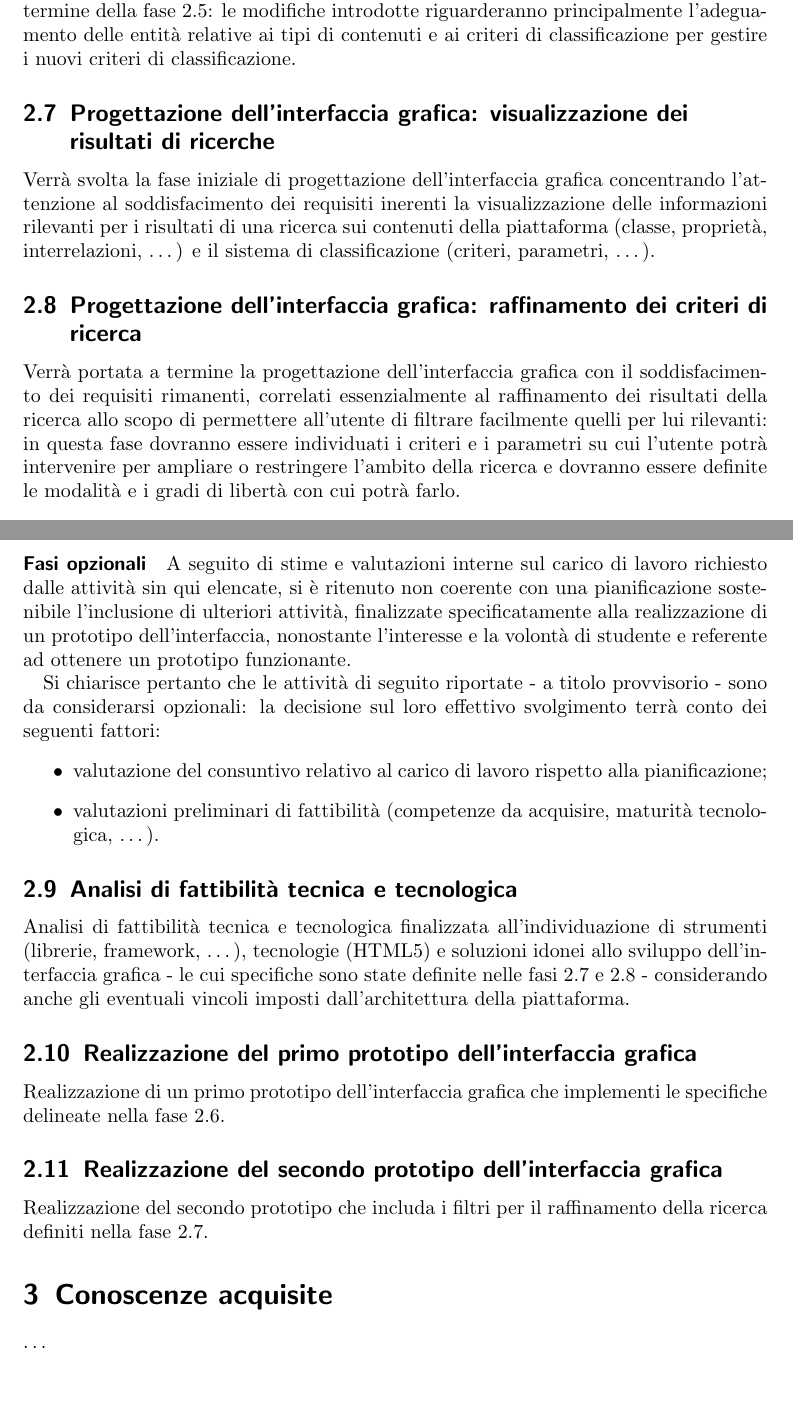
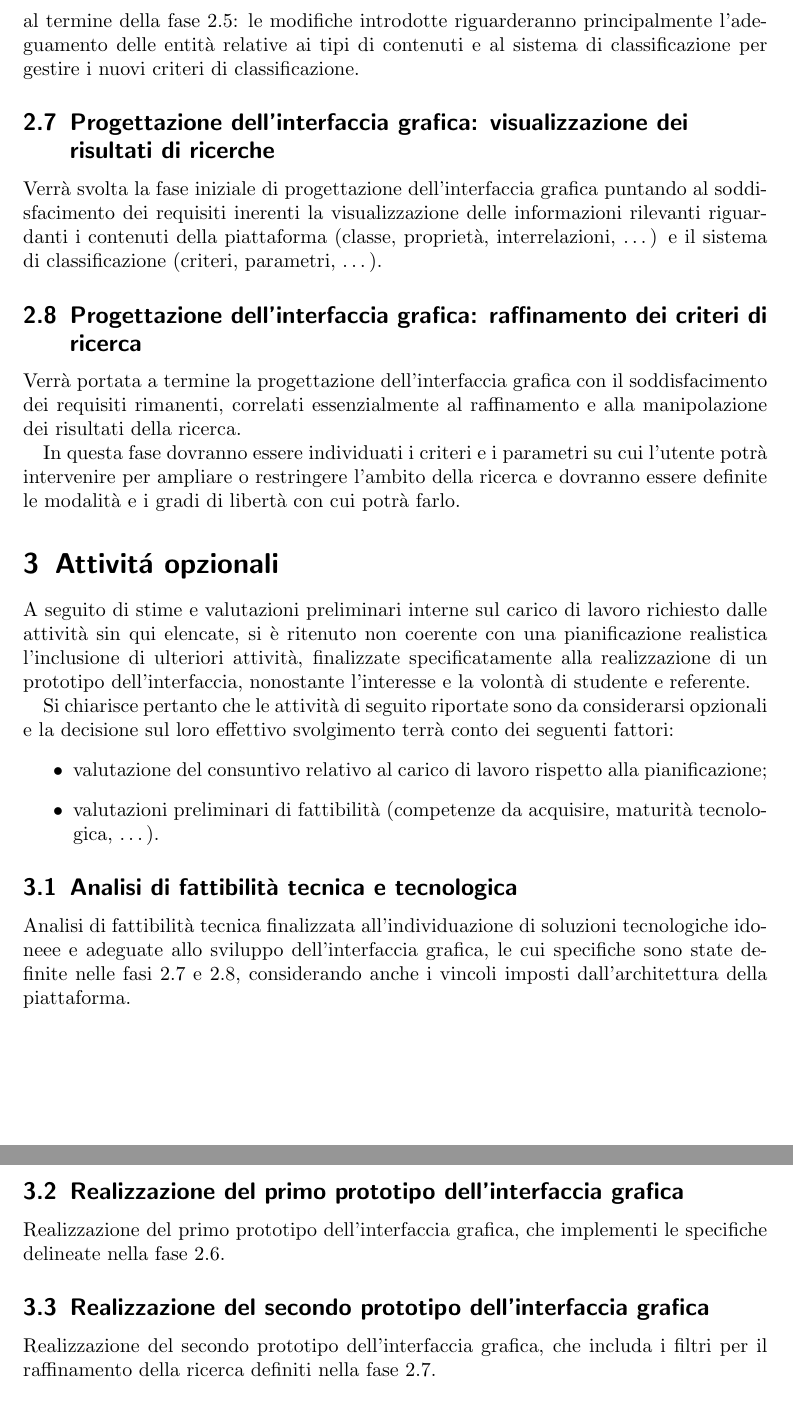
Before and after one commit to nicola88/unipd-stage, a LaTeX paper (piano-lavoro/piano-lavoro.tex): two parts of pages 3 and 4 of 4, joined at a grey line, cut so that both start at the same text, the shorter picture padded with empty space. Compiled offline with pdfLaTeX; a LaTeX package or settings file that is missing is left out.

Commit message:
2012-08-16: prima bozza del piano di lavoro consegnata a Vardanega

```diff
--- a/piano-lavoro/piano-lavoro.tex
+++ b/piano-lavoro/piano-lavoro.tex
@@ -67,21 +70,22 @@
 	\subsection{Implementazione del sistema di classificazione nel modello relazionale}
 	\label{stage::workplan::6}
-	Verranno integrate - nel modello relazionale esistente della piattaforma - le informazioni aggiuntive necessarie a realizzare il sistema di classificazione così come definito al termine della fase \ref{stage::workplan::5}: le modifiche introdotte riguarderanno principalmente l'adeguamento delle entità relative ai tipi di contenuti e ai criteri di classificazione per gestire i nuovi criteri di classificazione.
+	Verranno integrate - nel modello relazionale esistente della piattaforma - le informazioni aggiuntive necessarie ad implementare il sistema di classificazione, così come definito al termine della fase \ref{stage::workplan::5}: le modifiche introdotte riguarderanno principalmente l'adeguamento delle entità relative ai tipi di contenuti e al sistema di classificazione per gestire i nuovi criteri di classificazione.
 
 	\subsection{Progettazione dell'interfaccia grafica: visualizzazione dei risultati di ricerche}
 	\label{stage::workplan::7}
-	Verrà svolta la fase iniziale di progettazione dell'interfaccia grafica concentrando l'attenzione al soddisfacimento dei requisiti inerenti la visualizzazione delle informazioni rilevanti per i risultati di una ricerca sui contenuti della piattaforma (classe, proprietà, interrelazioni, \ldots) e il sistema di classificazione (criteri, parametri, \ldots).
+	Verrà svolta la fase iniziale di progettazione dell'interfaccia grafica puntando al soddisfacimento dei requisiti inerenti la visualizzazione delle informazioni rilevanti riguardanti i contenuti della piattaforma (classe, proprietà, interrelazioni, \ldots) e il sistema di classificazione (criteri, parametri, \ldots).
 	%(colore, forma, \ldots)
 
 	\subsection{Progettazione dell'interfaccia grafica: raffinamento dei criteri di ricerca}
 	\label{stage::workplan::8}
-	Verrà portata a termine la progettazione dell'interfaccia grafica con il soddisfacimento dei requisiti rimanenti, correlati essenzialmente al raffinamento dei risultati della ricerca allo scopo di permettere all'utente di filtrare facilmente quelli per lui rilevanti: in questa fase dovranno essere individuati i criteri e i parametri su cui l'utente potrà intervenire per ampliare o restringere l'ambito della ricerca e dovranno essere definite le modalità e i gradi di libertà con cui potrà farlo.
+	Verrà portata a termine la progettazione dell'interfaccia grafica con il soddisfacimento dei requisiti rimanenti, correlati essenzialmente al raffinamento e alla manipolazione dei risultati della ricerca.
 
-	\newpage
-	\paragraph{Fasi opzionali}
-	A seguito di stime e valutazioni interne sul carico di lavoro richiesto dalle attività sin qui elencate, si è ritenuto non coerente con una pianificazione sostenibile l'inclusione di ulteriori attività, finalizzate specificatamente alla realizzazione di un prototipo dell'interfaccia, nonostante l'interesse e la volontà di studente e referente ad ottenere un prototipo funzionante.
+	In questa fase dovranno essere individuati i criteri e i parametri su cui l'utente potrà intervenire per ampliare o restringere l'ambito della ricerca e dovranno essere definite le modalità e i gradi di libertà con cui potrà farlo.
 
-	Si chiarisce pertanto che le attività di seguito riportate - a titolo provvisorio - sono da considerarsi opzionali: la decisione sul loro effettivo svolgimento terrà conto dei seguenti fattori:
+	\section{Attivit\'a opzionali}
+	A seguito di stime e valutazioni preliminari interne sul carico di lavoro richiesto dalle attività sin qui elencate, si è ritenuto non coerente con una pianificazione realistica l'inclusione di ulteriori attività, finalizzate specificatamente alla realizzazione di un prototipo dell'interfaccia, nonostante l'interesse e la volontà di studente e referente.
+
+	Si chiarisce pertanto che le attività di seguito riportate sono da considerarsi opzionali e la decisione sul loro effettivo svolgimento terrà conto dei seguenti fattori:
 	\begin{itemize}
 	\item valutazione del consuntivo relativo al carico di lavoro rispetto alla pianificazione;
 	\item valutazioni preliminari di fattibilità (competenze da acquisire, maturità tecnologica, \ldots).
@@ -89,17 +93,17 @@
 
 	\subsection{Analisi di fattibilità tecnica e tecnologica}
 	\label{stage::workplan::9}
-	Analisi di fattibilità tecnica e tecnologica finalizzata all'individuazione di strumenti (librerie, framework, \ldots), tecnologie (HTML5) e soluzioni idonei allo sviluppo dell'interfaccia grafica - le cui specifiche sono state definite nelle fasi \ref{stage::workplan::7} e \ref{stage::workplan::8} - considerando anche gli eventuali vincoli imposti dall'architettura della piattaforma.
+	Analisi di fattibilità tecnica finalizzata all'individuazione di soluzioni tecnologiche idoneee e adeguate allo sviluppo dell'interfaccia grafica, le cui specifiche sono state definite nelle fasi \ref{stage::workplan::7} e \ref{stage::workplan::8}, considerando anche i vincoli imposti dall'architettura della piattaforma.
 
 	\subsection{Realizzazione del primo prototipo dell'interfaccia grafica}
 	\label{stage::workplan::10}
-	Realizzazione di un primo prototipo dell'interfaccia grafica che implementi le specifiche delineate nella fase \ref{stage::workplan::6}.
+	Realizzazione del primo prototipo dell'interfaccia grafica, che implementi le specifiche delineate nella fase \ref{stage::workplan::6}.
 
 	\subsection{Realizzazione del secondo prototipo dell'interfaccia grafica}
 	\label{stage::workplan::11}
-	Realizzazione del secondo prototipo che includa i filtri per il raffinamento della ricerca definiti nella fase \ref{stage::workplan::7}.
+	Realizzazione del secondo prototipo dell'interfaccia grafica, che includa i filtri per il raffinamento della ricerca definiti nella fase \ref{stage::workplan::7}.
 
-	\section{Conoscenze acquisite}
-	\ldots %Competenze di analisi di sistemi di classificazione
+	%\section{Conoscenze acquisite}
+	%\ldots %Competenze di analisi di sistemi di classificazione
 
 \end{document}
```
Also changed, not shown: materiale/search-ui-mockup/img/add-originale.png (added), materiale/search-ui-mockup/img/add.png (added), materiale/search-ui-mockup/img/remove-originale.png (added), materiale/search-ui-mockup/img/remove.png (added), piano-lavoro/piano-lavoro.pdf, piano-lavoro/piano-lavoro.tex (17 more changed lines), 1 other file.
